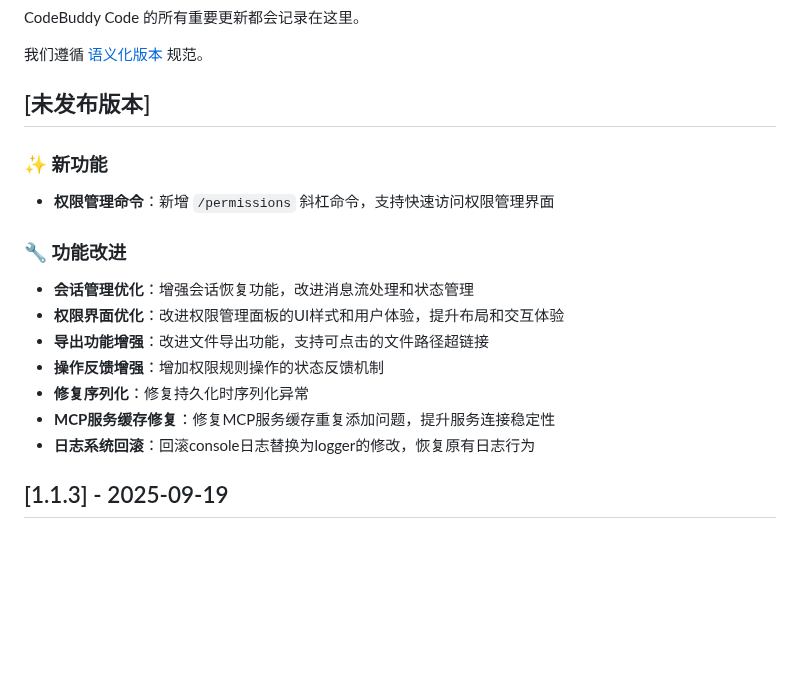
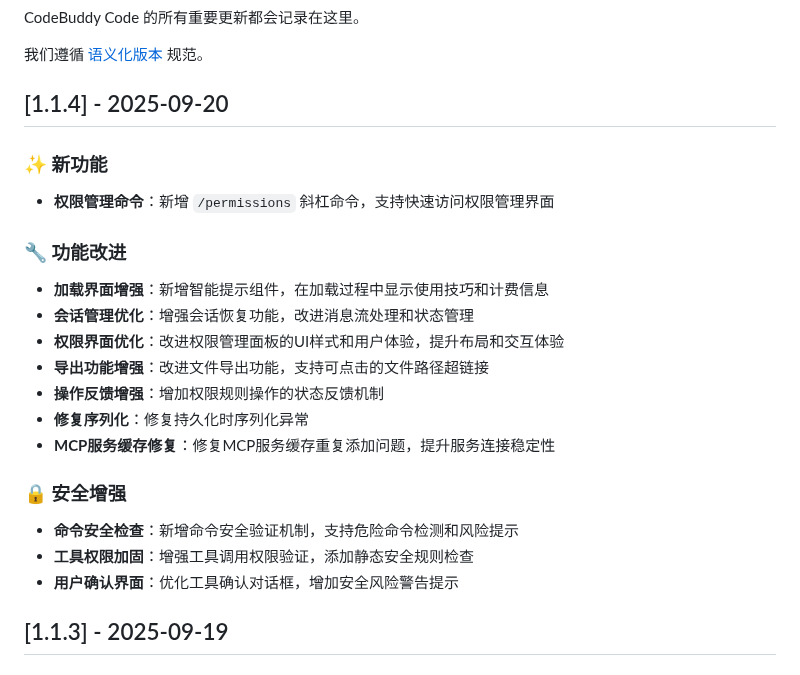
Before and after one commit to bbylw/codebuddy-code, a Markdown page: CHANGELOG.md, the part around the change. Drawn GitHub-style; blank space fills up the shorter version.

```diff
--- a/CHANGELOG.md
+++ b/CHANGELOG.md
@@ -4,19 +4,24 @@ CodeBuddy Code 的所有重要更新都会记录在这里。
 
 我们遵循 [语义化版本](https://semver.org/spec/v2.0.0.html) 规范。
 
-## [未发布版本]
+## [1.1.4] - 2025-09-20
 
 ### ✨ 新功能
 - **权限管理命令**：新增 `/permissions` 斜杠命令，支持快速访问权限管理界面
 
 ### 🔧 功能改进
+- **加载界面增强**：新增智能提示组件，在加载过程中显示使用技巧和计费信息
 - **会话管理优化**：增强会话恢复功能，改进消息流处理和状态管理
 - **权限界面优化**：改进权限管理面板的UI样式和用户体验，提升布局和交互体验
 - **导出功能增强**：改进文件导出功能，支持可点击的文件路径超链接
 - **操作反馈增强**：增加权限规则操作的状态反馈机制
 - **修复序列化**：修复持久化时序列化异常
 - **MCP服务缓存修复**：修复MCP服务缓存重复添加问题，提升服务连接稳定性
-- **日志系统回滚**：回滚console日志替换为logger的修改，恢复原有日志行为
+
+### 🔒 安全增强
+- **命令安全检查**：新增命令安全验证机制，支持危险命令检测和风险提示
+- **工具权限加固**：增强工具调用权限验证，添加静态安全规则检查
+- **用户确认界面**：优化工具确认对话框，增加安全风险警告提示
 
 ## [1.1.3] - 2025-09-19
 
```
